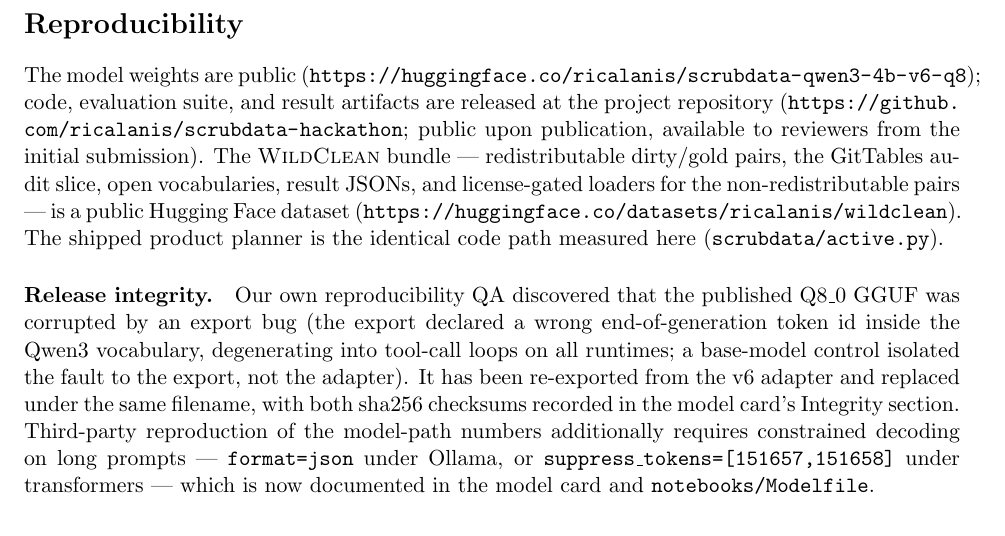
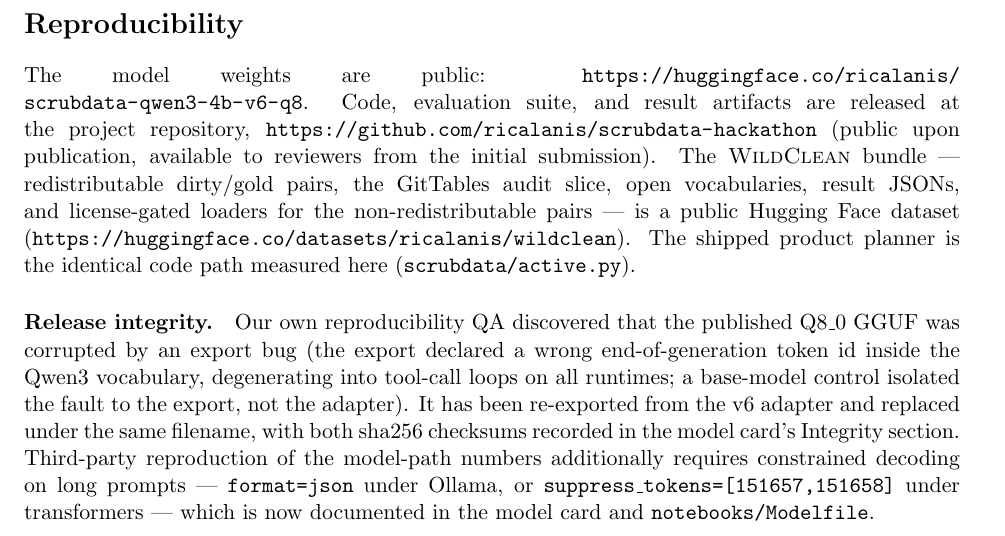
Before and after one commit to ricalanis/scrubdata-hackathon, a LaTeX paper (docs/paper/main.tex): part of page 15 of 17, cut so that both start at the same text. Compiled offline with pdfLaTeX.

Commit message:
fix repro-paragraph overfull (sloppypar)
Co-Authored-By: Claude Fable 5 <noreply@anthropic.com>

```diff
--- a/docs/paper/main.tex
+++ b/docs/paper/main.tex
@@ -838,16 +838,18 @@
 other structured tasks.
 
 \section*{Reproducibility}
-The model weights are public
-(\url{https://huggingface.co/ricalanis/scrubdata-qwen3-4b-v6-q8}); code,
-evaluation suite, and result artifacts are released at the project repository
-(\url{https://github.com/ricalanis/scrubdata-hackathon}; public upon publication,
+\begin{sloppypar}
+The model weights are public:
+\url{https://huggingface.co/ricalanis/scrubdata-qwen3-4b-v6-q8}. Code, evaluation
+suite, and result artifacts are released at the project repository,
+\url{https://github.com/ricalanis/scrubdata-hackathon} (public upon publication,
 available to reviewers from the initial submission). The \textsc{WildClean}
 bundle --- redistributable dirty/gold pairs, the GitTables audit slice, open
 vocabularies, result JSONs, and license-gated loaders for the non-redistributable
 pairs --- is a public Hugging Face dataset
 (\url{https://huggingface.co/datasets/ricalanis/wildclean}). The shipped product
 planner is the identical code path measured here (\texttt{scrubdata/active.py}).
+\end{sloppypar}
 
 \paragraph{Release integrity.} Our own reproducibility QA discovered that the
 published Q8\_0 GGUF was corrupted by an export bug (the export declared a wrong
```
Also changed, not shown: docs/paper/main.pdf.
